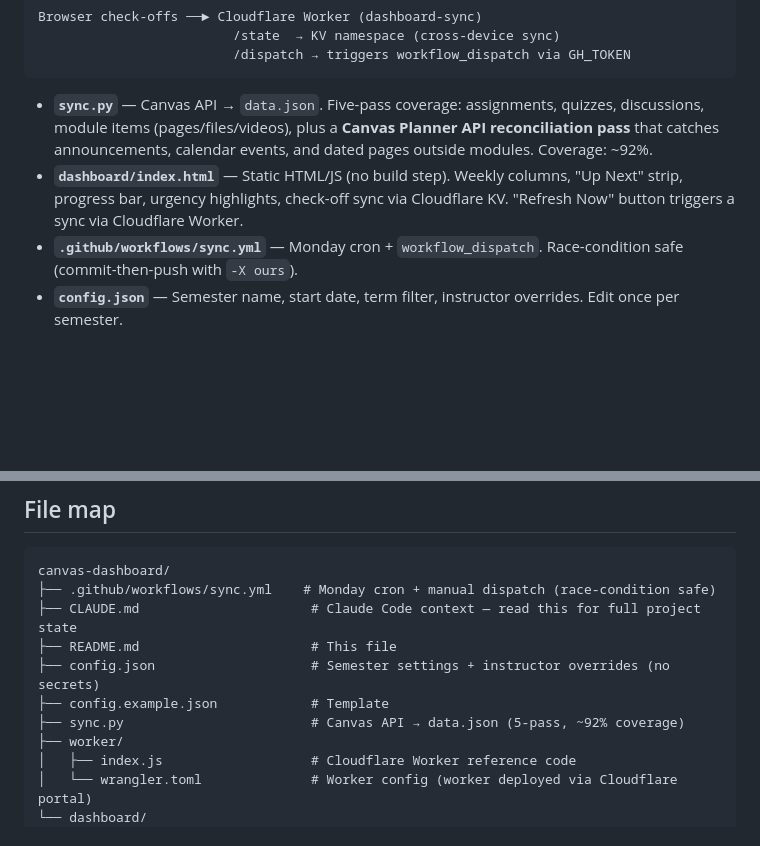
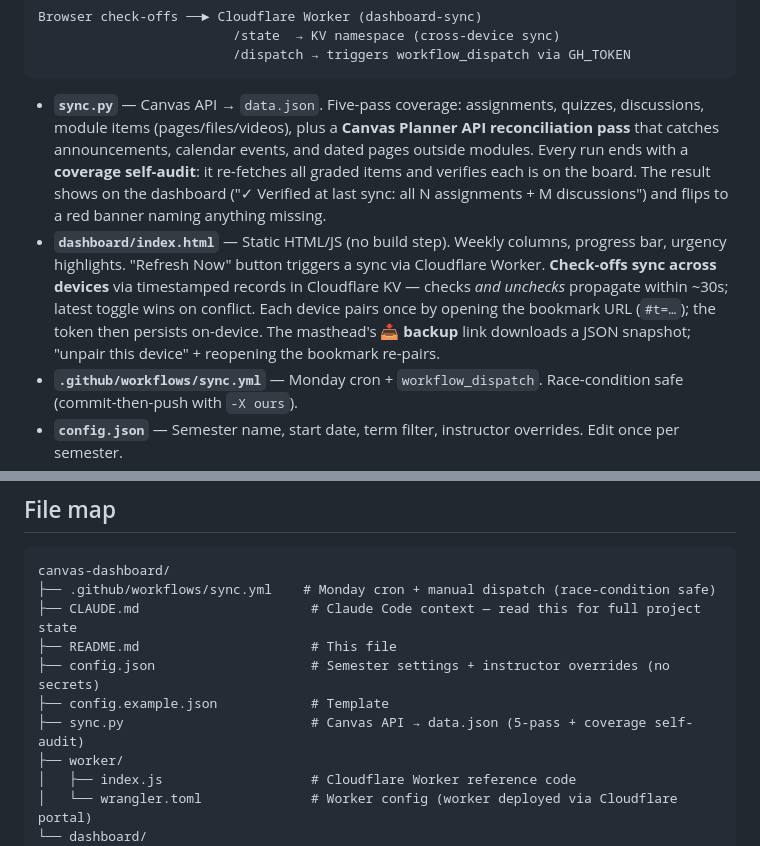
Before and after one commit to tbfitzsimmons/canvas-dashboard, a Markdown page: README.md, 2 parts joined by grey strips. Drawn GitHub-style; blank space fills up the shorter version.

Commit message:
README: document coverage self-audit, tombstone sync, backup/pairing

````diff
--- a/README.md
+++ b/README.md
@@ -27,8 +27,8 @@ Browser check-offs ──► Cloudflare Worker (dashboard-sync)
                          /dispatch → triggers workflow_dispatch via GH_TOKEN
 ```
 
-- **`sync.py`** — Canvas API → `data.json`. Five-pass coverage: assignments, quizzes, discussions, module items (pages/files/videos), plus a **Canvas Planner API reconciliation pass** that catches announcements, calendar events, and dated pages outside modules. Coverage: ~92%.
-- **`dashboard/index.html`** — Static HTML/JS (no build step). Weekly columns, "Up Next" strip, progress bar, urgency highlights, check-off sync via Cloudflare KV. "Refresh Now" button triggers a sync via Cloudflare Worker.
+- **`sync.py`** — Canvas API → `data.json`. Five-pass coverage: assignments, quizzes, discussions, module items (pages/files/videos), plus a **Canvas Planner API reconciliation pass** that catches announcements, calendar events, and dated pages outside modules. Every run ends with a **coverage self-audit**: it re-fetches all graded items and verifies each is on the board. The result shows on the dashboard ("✓ Verified at last sync: all N assignments + M discussions") and flips to a red banner naming anything missing.
+- **`dashboard/index.html`** — Static HTML/JS (no build step). Weekly columns, progress bar, urgency highlights. "Refresh Now" button triggers a sync via Cloudflare Worker. **Check-offs sync across devices** via timestamped records in Cloudflare KV — checks *and unchecks* propagate within ~30s; latest toggle wins on conflict. Each device pairs once by opening the bookmark URL (`#t=…`); the token then persists on-device. The masthead's **📥 backup** link downloads a JSON snapshot; "unpair this device" + reopening the bookmark re-pairs.
 - **`.github/workflows/sync.yml`** — Monday cron + `workflow_dispatch`. Race-condition safe (commit-then-push with `-X ours`).
 - **`config.json`** — Semester name, start date, term filter, instructor overrides. Edit once per semester.
 - **`worker/`** — Reference copy of the Cloudflare Worker code (live worker deployed in Cloudflare portal as `dashboard-sync`).
@@ -202,7 +202,7 @@ canvas-dashboard/
 ├── README.md                      # This file
 ├── config.json                    # Semester settings + instructor overrides (no secrets)
 ├── config.example.json            # Template
-├── sync.py                        # Canvas API → data.json (5-pass, ~92% coverage)
+├── sync.py                        # Canvas API → data.json (5-pass + coverage self-audit)
 ├── worker/
 │   ├── index.js                   # Cloudflare Worker reference code
 │   └── wrangler.toml              # Worker config (worker deployed via Cloudflare portal)
````
